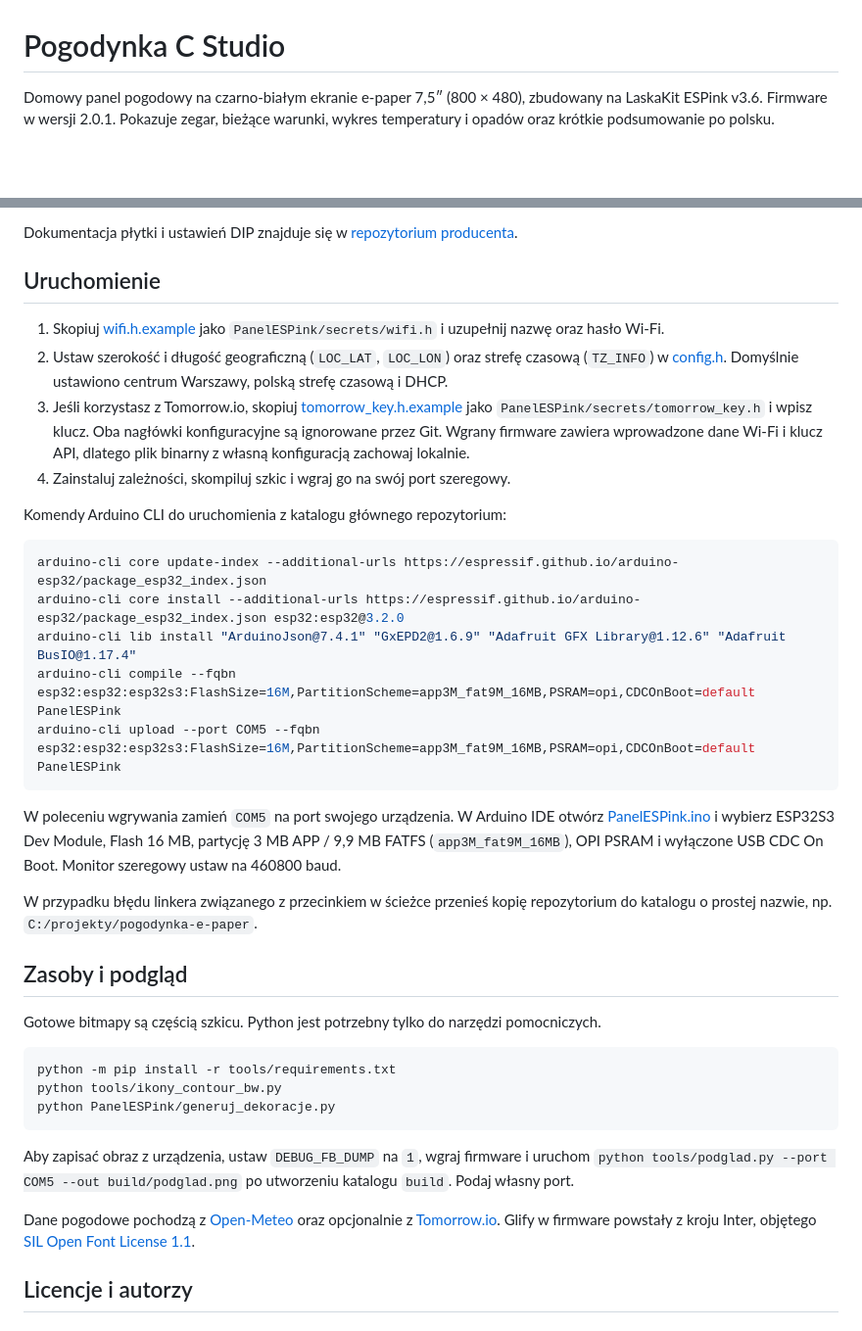
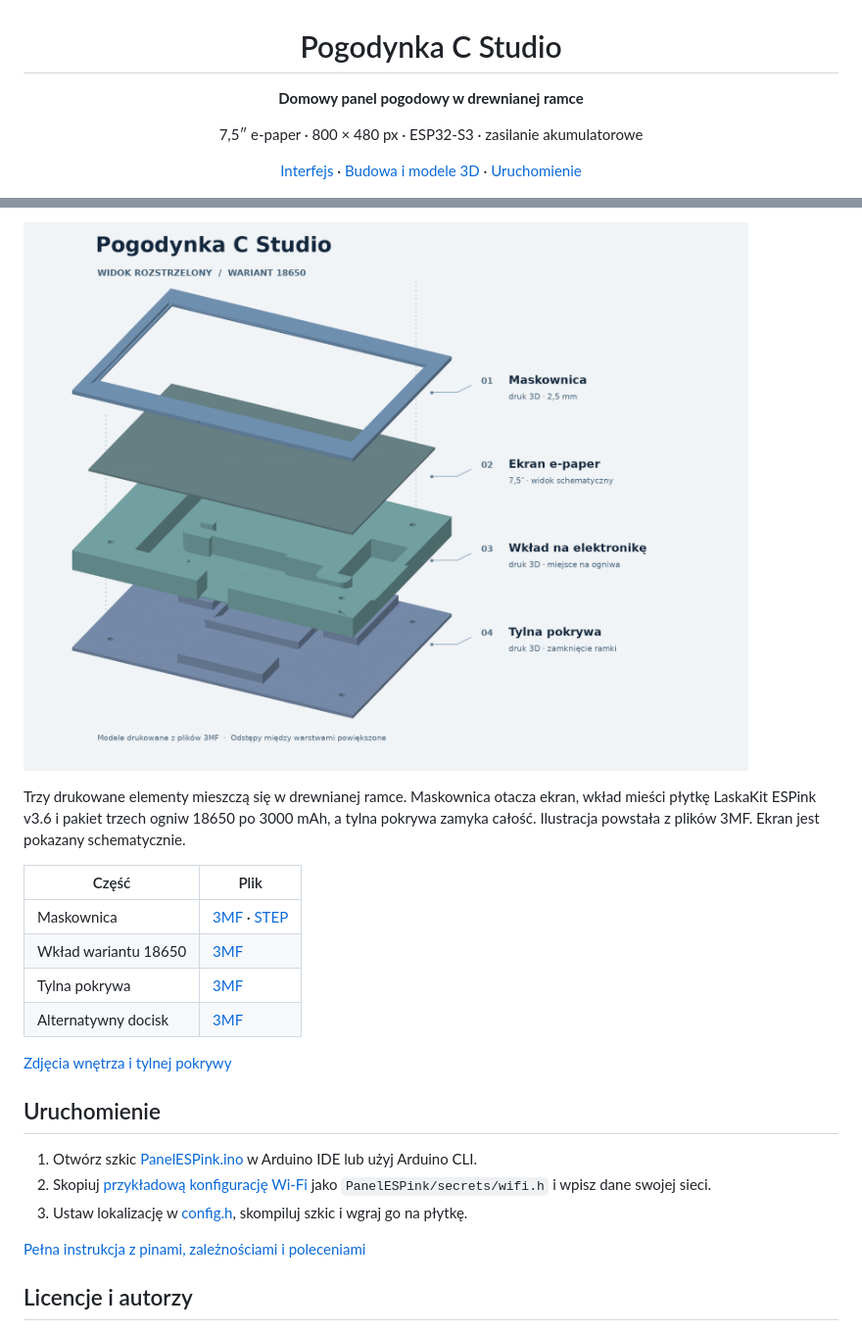
Before and after one commit to jestemboski999/pogodynka-e-paper, a Markdown page: README.md, 2 parts joined by grey strips. Shown at 98% size. Drawn GitHub-style; pictures changed too: docs/images/widok-rozstrzelony.png (added); blank space fills up the shorter version.

Commit message:
Redesign README and illustrate enclosure assembly

````diff
--- a/README.md
+++ b/README.md
@@ -1,6 +3,10 @@
 # Pogodynka C Studio
 
-Domowy panel pogodowy na czarno-białym ekranie e-paper 7,5″ (800 × 480), zbudowany na LaskaKit ESPink v3.6. Firmware w wersji 2.0.1. Pokazuje zegar, bieżące warunki, wykres temperatury i opadów oraz krótkie podsumowanie po polsku.
+**Domowy panel pogodowy w drewnianej ramce**
+
+7,5″ e-paper · 800 × 480 px · ESP32-S3 · zasilanie akumulatorowe
+
+[Interfejs](#interfejs) · [Budowa i modele 3D](#budowa-i-modele-3d) · [Uruchomienie](#uruchomienie)
 
 <img src="docs/images/pogodynka-na-scianie.jpg" alt="Działająca Pogodynka w drewnianej ramce na ścianie" width="480">
 
@@ -32,40 +29,24 @@ Domowy panel pogodowy na czarno-białym ekranie e-paper 7,5″ (800 × 480), zbu
 
-Dokumentacja płytki i ustawień DIP znajduje się w [repozytorium producenta](https://github.com/LaskaKit/ESPink#dip-switch-positions).
+![Widok rozstrzelony wariantu 18650. Maskownica, ekran, wkład na elektronikę i tylna pokrywa.](docs/images/widok-rozstrzelony.png)
+
+Trzy drukowane elementy mieszczą się w drewnianej ramce. Maskownica otacza ekran, wkład mieści płytkę LaskaKit ESPink v3.6 i pakiet trzech ogniw 18650 po 3000 mAh, a tylna pokrywa zamyka całość. Ilustracja powstała z plików 3MF. Ekran jest pokazany schematycznie.
+
+| Część | Plik |
+| --- | --- |
+| Maskownica | [3MF](hardware/pasportu.3mf) · [STEP](hardware/pasportu.step) |
+| Wkład wariantu 18650 | [3MF](hardware/pasportu_18650.3mf) |
+| Tylna pokrywa | [3MF](hardware/pokrywa_tylna.3mf) |
+| Alternatywny docisk | [3MF](hardware/pasportu_docisk.3mf) |
+
+[Zdjęcia wnętrza i tylnej pokrywy](hardware/README.md)
 
 ## Uruchomienie
 
-1. Skopiuj [wifi.h.example](PanelESPink/secrets/wifi.h.example) jako `PanelESPink/secrets/wifi.h` i uzupełnij nazwę oraz hasło Wi-Fi.
-2. Ustaw szerokość i długość geograficzną (`LOC_LAT`, `LOC_LON`) oraz strefę czasową (`TZ_INFO`) w [config.h](PanelESPink/config.h). Domyślnie ustawiono centrum Warszawy, polską strefę czasową i DHCP.
-3. Jeśli korzystasz z Tomorrow.io, skopiuj [tomorrow_key.h.example](PanelESPink/secrets/tomorrow_key.h.example) jako `PanelESPink/secrets/tomorrow_key.h` i wpisz klucz. Oba nagłówki konfiguracyjne są ignorowane przez Git. Wgrany firmware zawiera wprowadzone dane Wi-Fi i klucz API, dlatego plik binarny z własną konfiguracją zachowaj lokalnie.
-4. Zainstaluj zależności, skompiluj szkic i wgraj go na swój port szeregowy.
+1. Otwórz szkic [PanelESPink.ino](PanelESPink/PanelESPink.ino) w Arduino IDE lub użyj Arduino CLI.
+2. Skopiuj [przykładową konfigurację Wi-Fi](PanelESPink/secrets/wifi.h.example) jako `PanelESPink/secrets/wifi.h` i wpisz dane swojej sieci.
+3. Ustaw lokalizację w [config.h](PanelESPink/config.h), skompiluj szkic i wgraj go na płytkę.
 
-Komendy Arduino CLI do uruchomienia z katalogu głównego repozytorium:
-
-```sh
-arduino-cli core update-index --additional-urls https://espressif.github.io/arduino-esp32/package_esp32_index.json
-arduino-cli core install --additional-urls https://espressif.github.io/arduino-esp32/package_esp32_index.json esp32:esp32@3.2.0
-arduino-cli lib install "ArduinoJson@7.4.1" "GxEPD2@1.6.9" "Adafruit GFX Library@1.12.6" "Adafruit BusIO@1.17.4"
-arduino-cli compile --fqbn esp32:esp32:esp32s3:FlashSize=16M,PartitionScheme=app3M_fat9M_16MB,PSRAM=opi,CDCOnBoot=default PanelESPink
-arduino-cli upload --port COM5 --fqbn esp32:esp32:esp32s3:FlashSize=16M,PartitionScheme=app3M_fat9M_16MB,PSRAM=opi,CDCOnBoot=default PanelESPink
-```
-
-W poleceniu wgrywania zamień `COM5` na port swojego urządzenia. W Arduino IDE otwórz [PanelESPink.ino](PanelESPink/PanelESPink.ino) i wybierz ESP32S3 Dev Module, Flash 16 MB, partycję 3 MB APP / 9,9 MB FATFS (`app3M_fat9M_16MB`), OPI PSRAM i wyłączone USB CDC On Boot. Monitor szeregowy ustaw na 460800 baud.
-
-W przypadku błędu linkera związanego z przecinkiem w ścieżce przenieś kopię repozytorium do katalogu o prostej nazwie, np. `C:/projekty/pogodynka-e-paper`.
-
-## Zasoby i podgląd
-
-Gotowe bitmapy są częścią szkicu. Python jest potrzebny tylko do narzędzi pomocniczych.
-
-```sh
-python -m pip install -r tools/requirements.txt
-python tools/ikony_contour_bw.py
-python PanelESPink/generuj_dekoracje.py
-```
-
-Aby zapisać obraz z urządzenia, ustaw `DEBUG_FB_DUMP` na `1`, wgraj firmware i uruchom `python tools/podglad.py --port COM5 --out build/podglad.png` po utworzeniu katalogu `build`. Podaj własny port.
-
-Dane pogodowe pochodzą z [Open-Meteo](https://open-meteo.com/) oraz opcjonalnie z [Tomorrow.io](https://www.tomorrow.io/weather-api/). Glify w firmware powstały z kroju Inter, objętego [SIL Open Font License 1.1](licenses/Inter-OFL.txt).
+[Pełna instrukcja z pinami, zależnościami i poleceniami](docs/uruchomienie.md)
 
 ## Licencje i autorzy
 
````
Also changed, not shown: other parts of README.md (+13 -20 lines), docs/uruchomienie.md (added, +57 -0 lines), hardware/README.md (+5 -1 lines).
